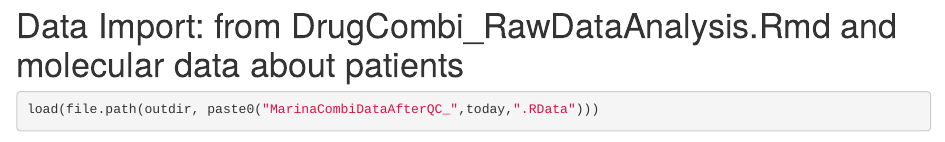
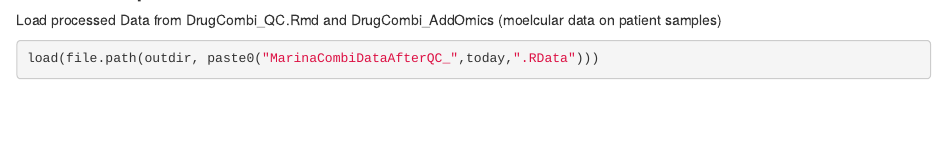
Before and after one commit to bv2/drug_combi_screen_CLL, an R Markdown document (DrugCombi_Combi.Rmd): the page in a window 1100 px wide, from 330 px down before the commit and from 370 px down after it, so that both start at the same text. Rendered offline with R 4.5, knitr and Pandoc, with nearby package versions; drawn as R Markdown's standard HTML page in place of the format the file asks for; some code elsewhere in the file could not run offline.

Commit message:
minor changes

````diff
--- a/DrugCombi_Combi.Rmd
+++ b/DrugCombi_Combi.Rmd
@@ -46,4 +46,3 @@ knitr::opts_chunk$set(dev = c("png", "pdf"), fig.path = figdir)
 ```
 
 
-# Data Import:  from DrugCombi_RawDataAnalysis.Rmd and molecular data about patients
@@ -51,3 +50,4 @@ knitr::opts_chunk$set(dev = c("png", "pdf"), fig.path = figdir)
+Load processed Data from DrugCombi_QC.Rmd and DrugCombi_AddOmics (moelcular data on patient samples)
 ```{r}
 load(file.path(outdir, paste0("MarinaCombiDataAfterQC_",today,".RData")))
 load(file.path(outdir, paste0("OmicsData",today,".RData")))
````
Also changed, not shown: DrugCombi_Combi.Rmd (2 more changed lines).
